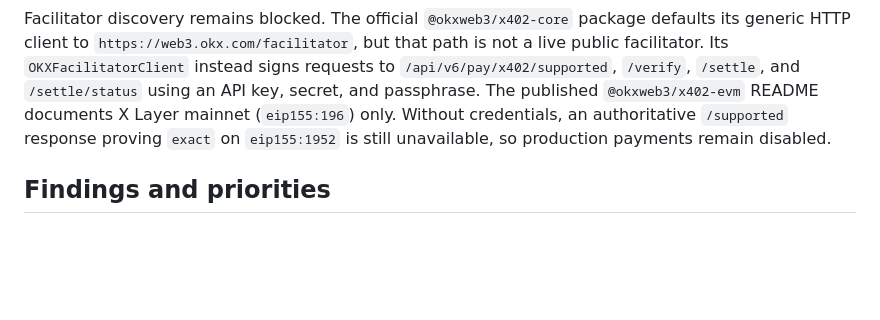
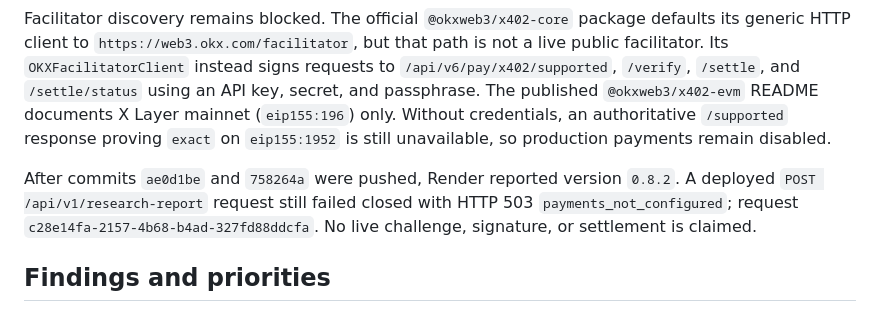
Before and after one commit to CasmanKaido/hyperdesk-scout, a Markdown page: AUDIT.md, the part around the change. Rendered like a GitHub page; blank space fills up the shorter version.

Commit message:
Record v0.8.2 deployment verification

```diff
--- a/AUDIT.md
+++ b/AUDIT.md
@@ -77,6 +77,8 @@ The binding now lives at `accepts[].extra.liquidfluxRequest` and is checked at `
 The official OKX CLI `token_alias.rs` registry identifies X Layer testnet USDT as `0x9e29b3aada05bf2d2c827af80bd28dc0b9b4fb0c`. Read-only calls through the two X Layer testnet RPCs listed by the public chain registry returned chain ID `1952`, non-empty proxy bytecode, token name/symbol `USD₮0`, 6 decimals, and a domain separator. The EIP-1967 implementation slot resolves to deployed implementation bytecode containing selectors for `transferWithAuthorization`, `receiveWithAuthorization`, `cancelAuthorization`, and `authorizationState`. This establishes the candidate asset and EIP-3009 compatibility without sending a transaction.
 
 Facilitator discovery remains blocked. The official `@okxweb3/x402-core` package defaults its generic HTTP client to `https://web3.okx.com/facilitator`, but that path is not a live public facilitator. Its `OKXFacilitatorClient` instead signs requests to `/api/v6/pay/x402/supported`, `/verify`, `/settle`, and `/settle/status` using an API key, secret, and passphrase. The published `@okxweb3/x402-evm` README documents X Layer mainnet (`eip155:196`) only. Without credentials, an authoritative `/supported` response proving `exact` on `eip155:1952` is still unavailable, so production payments remain disabled.
+
+After commits `ae0d1be` and `758264a` were pushed, Render reported version `0.8.2`. A deployed `POST /api/v1/research-report` request still failed closed with HTTP 503 `payments_not_configured`; request `c28e14fa-2157-4b68-b4ad-327fd88ddcfa`. No live challenge, signature, or settlement is claimed.
 
 ## Findings and priorities
 
```
